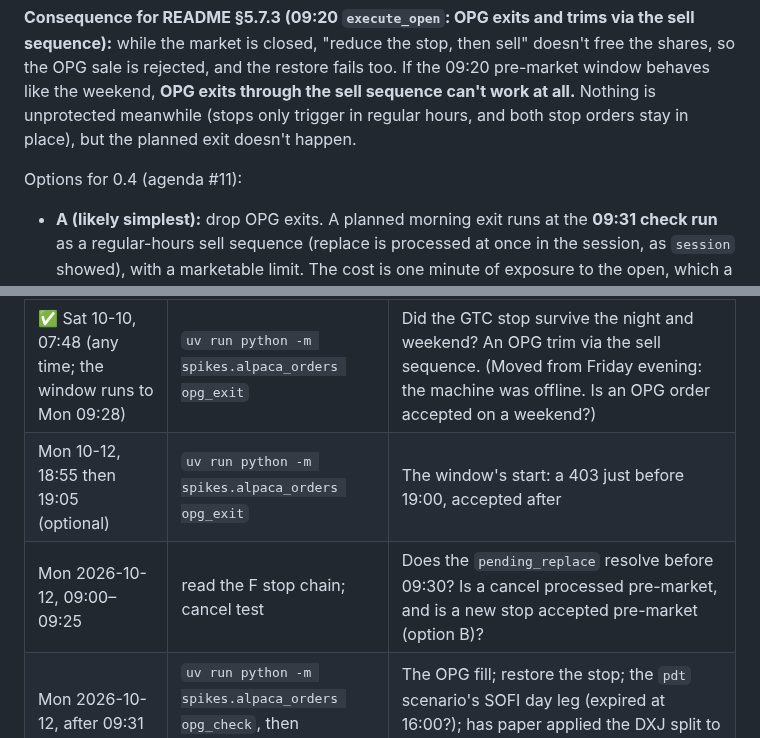
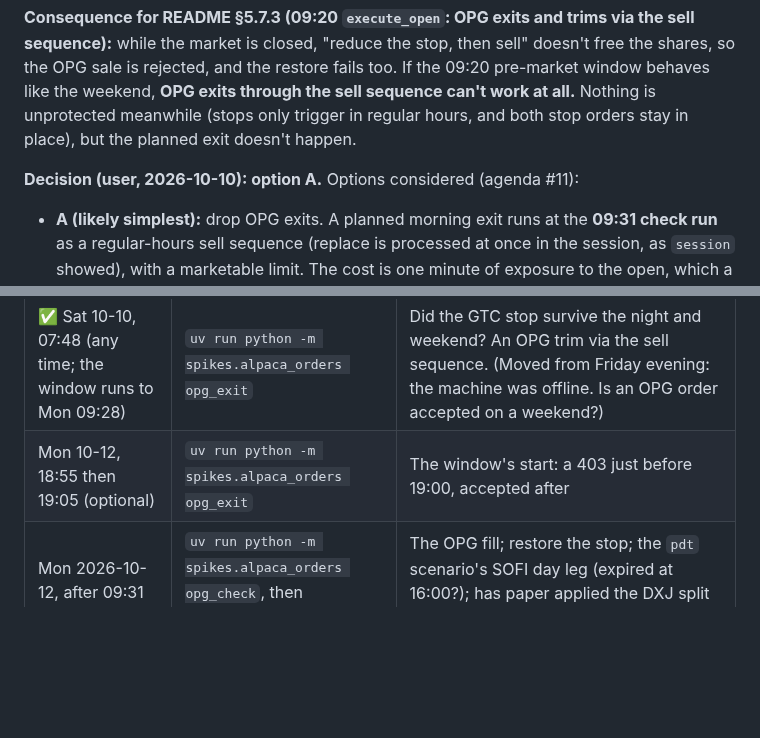
Before and after one commit to Dima252/AuraTrade, a Markdown page: docs/spikes/alpaca-orders.md, 2 parts joined by grey strips. Rendered like a GitHub page; blank space fills up the shorter version.

Commit message:
Record decision: planned morning exits run at the 09:31 check run (option A)
The user chose option A for agenda #11 on 2026-10-10: no OPG exits; the
09:31 check run sells planned exits and trims as a regular-hours sell
sequence. README and decision-log edits follow at 0.4. The pre-market
cancel test (option B) is dropped from Monday's run sheet.

Co-Authored-By: Claude Opus 5.5 <noreply@anthropic.com>

```diff
--- a/docs/spikes/alpaca-orders.md
+++ b/docs/spikes/alpaca-orders.md
@@ -109,7 +109,7 @@ The F position (11 shares) kept its standalone GTC stop ($11.63, status `new`) t
 
 **Consequence for README §5.7.3 (09:20 `execute_open`: OPG exits and trims via the sell sequence):** while the market is closed, "reduce the stop, then sell" doesn't free the shares, so the OPG sale is rejected, and the restore fails too. If the 09:20 pre-market window behaves like the weekend, **OPG exits through the sell sequence can't work at all.** Nothing is unprotected meanwhile (stops only trigger in regular hours, and both stop orders stay in place), but the planned exit doesn't happen.
 
-Options for 0.4 (agenda #11):
+**Decision (user, 2026-10-10): option A.** Options considered (agenda #11):
 - **A (likely simplest):** drop OPG exits. A planned morning exit runs at the **09:31 check run** as a regular-hours sell sequence (replace is processed at once in the session, as `session` showed), with a marketable limit. The cost is one minute of exposure to the open, which a stop at the plan level covers anyway.
 - **B:** pre-market, **cancel** the stop (if a cancel is processed while closed, the shares are freed), place the OPG sell plus a new stop for the rest before 09:28. To test on Monday: whether a cancel is processed pre-market, and whether a new stop placed pre-market is accepted.
 
@@ -125,7 +125,6 @@ All on the `dev` account. The positions are small (≈ $80 a tranche) and every
 | ✅ Fri, 14:30 | `uv run python -m spikes.alpaca_orders pdt --symbol SOFI` | Four same-day round trips: is the 4th rejected? Is a stop leg / standalone stop on same-day shares rejected? Is a same-day exit rejected? **Uses up the day trades for 5 sessions if PDT still applies**, so run it last |
 | ✅ Sat 10-10, 07:48 (any time; the window runs to Mon 09:28) | `uv run python -m spikes.alpaca_orders opg_exit` | Did the GTC stop survive the night and weekend? An OPG trim via the sell sequence. (Moved from Friday evening: the machine was offline. Is an OPG order accepted on a weekend?) |
 | Mon 10-12, 18:55 then 19:05 (optional) | `uv run python -m spikes.alpaca_orders opg_exit` | The window's start: a 403 just before 19:00, accepted after |
-| Mon 2026-10-12, 09:00–09:25 | read the F stop chain; cancel test | Does the `pending_replace` resolve before 09:30? Is a cancel processed pre-market, and is a new stop accepted pre-market (option B)? |
 | Mon 2026-10-12, after 09:31 | `uv run python -m spikes.alpaca_orders opg_check`, then `corp_check` | The OPG fill; restore the stop; the `pdt` scenario's SOFI day leg (expired at 16:00?); has paper applied the DXJ split to the position (1 → 3 shares)? |
 | Thu 2026-10-15, after 09:31 | `uv run python -m spikes.alpaca_orders corp_check` | **Dividend:** QDTE's stop lowered by the dividend (FINRA 5330) or not? |
 | Afterwards | `uv run python -m spikes.alpaca_orders cleanup --flatten` | Cancels `spk-` orders and closes the spike positions |
```
Also changed, not shown: docs/spikes/review-agenda.md (+1 -1 lines).
